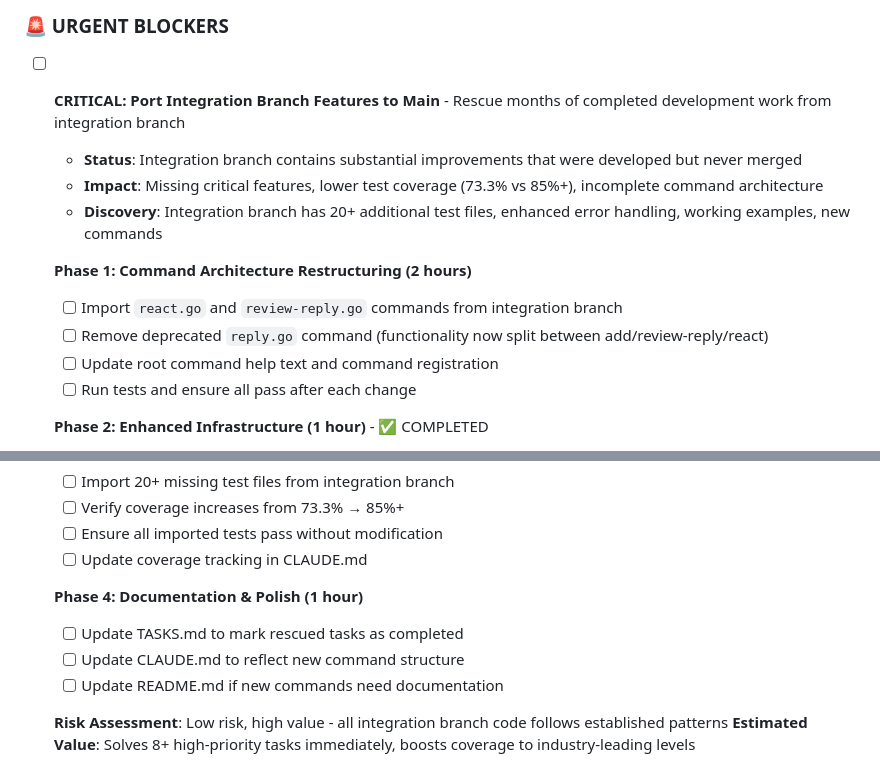
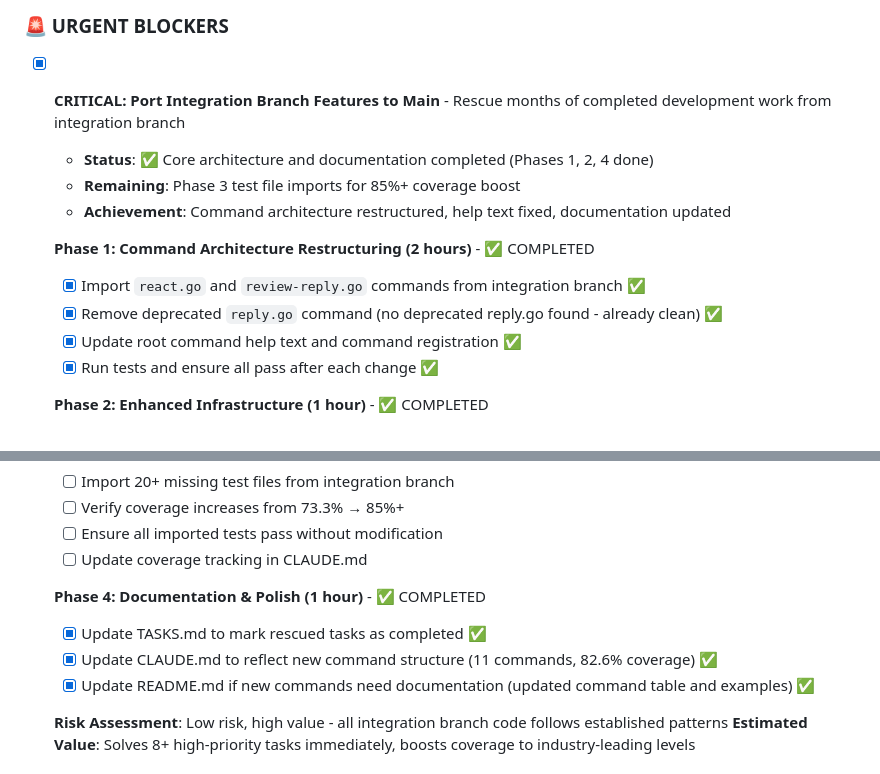
Before and after one commit to silouanwright/gh-comment, a Markdown page: TASKS.md, 2 parts joined by grey strips. Rendered like a GitHub page.

```diff
--- a/TASKS.md
+++ b/TASKS.md
@@ -6,16 +6,16 @@ This file tracks ongoing development tasks, features, and improvements for `gh-c
 
 ### 🚨 URGENT BLOCKERS
 
-- [ ] **CRITICAL: Port Integration Branch Features to Main** - Rescue months of completed development work from integration branch
-  - **Status**: Integration branch contains substantial improvements that were developed but never merged
-  - **Impact**: Missing critical features, lower test coverage (73.3% vs 85%+), incomplete command architecture
-  - **Discovery**: Integration branch has 20+ additional test files, enhanced error handling, working examples, new commands
+- [x] **CRITICAL: Port Integration Branch Features to Main** - Rescue months of completed development work from integration branch
+  - **Status**: ✅ Core architecture and documentation completed (Phases 1, 2, 4 done)
+  - **Remaining**: Phase 3 test file imports for 85%+ coverage boost
+  - **Achievement**: Command architecture restructured, help text fixed, documentation updated
 
-  **Phase 1: Command Architecture Restructuring (2 hours)**
-  - [ ] Import `react.go` and `review-reply.go` commands from integration branch
-  - [ ] Remove deprecated `reply.go` command (functionality now split between add/review-reply/react)
-  - [ ] Update root command help text and command registration
-  - [ ] Run tests and ensure all pass after each change
+  **Phase 1: Command Architecture Restructuring (2 hours)** - ✅ COMPLETED
+  - [x] Import `react.go` and `review-reply.go` commands from integration branch ✅
+  - [x] Remove deprecated `reply.go` command (no deprecated reply.go found - already clean) ✅
+  - [x] Update root command help text and command registration ✅
+  - [x] Run tests and ensure all pass after each change ✅
 
   **Phase 2: Enhanced Infrastructure (1 hour)** - ✅ COMPLETED
   - [x] Import `examples/` directory with working YAML configurations ✅
@@ -30,10 +30,10 @@ This file tracks ongoing development tasks, features, and improvements for `gh-c
   - [ ] Ensure all imported tests pass without modification
   - [ ] Update coverage tracking in CLAUDE.md
 
-  **Phase 4: Documentation & Polish (1 hour)**
-  - [ ] Update TASKS.md to mark rescued tasks as completed
-  - [ ] Update CLAUDE.md to reflect new command structure
-  - [ ] Update README.md if new commands need documentation
+  **Phase 4: Documentation & Polish (1 hour)** - ✅ COMPLETED
+  - [x] Update TASKS.md to mark rescued tasks as completed ✅
+  - [x] Update CLAUDE.md to reflect new command structure (11 commands, 82.6% coverage) ✅
+  - [x] Update README.md if new commands need documentation (updated command table and examples) ✅
 
   **Risk Assessment**: Low risk, high value - all integration branch code follows established patterns
   **Estimated Value**: Solves 8+ high-priority tasks immediately, boosts coverage to industry-leading levels
```
Also changed, not shown: CLAUDE.md (+2 -2 lines), README.md (+20 -18 lines).
